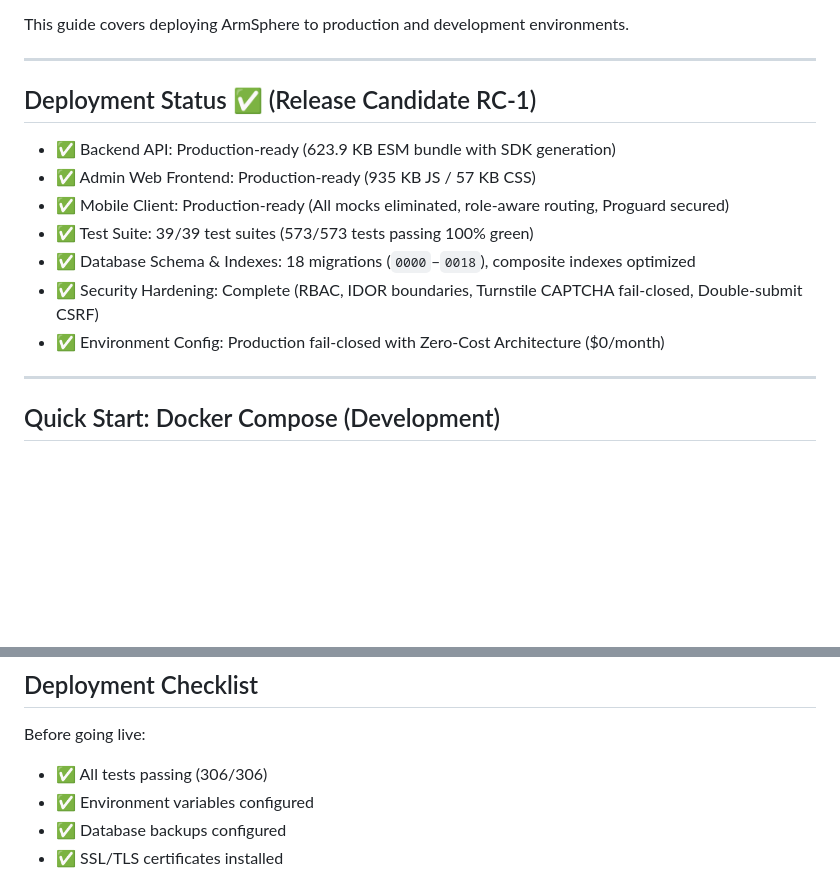
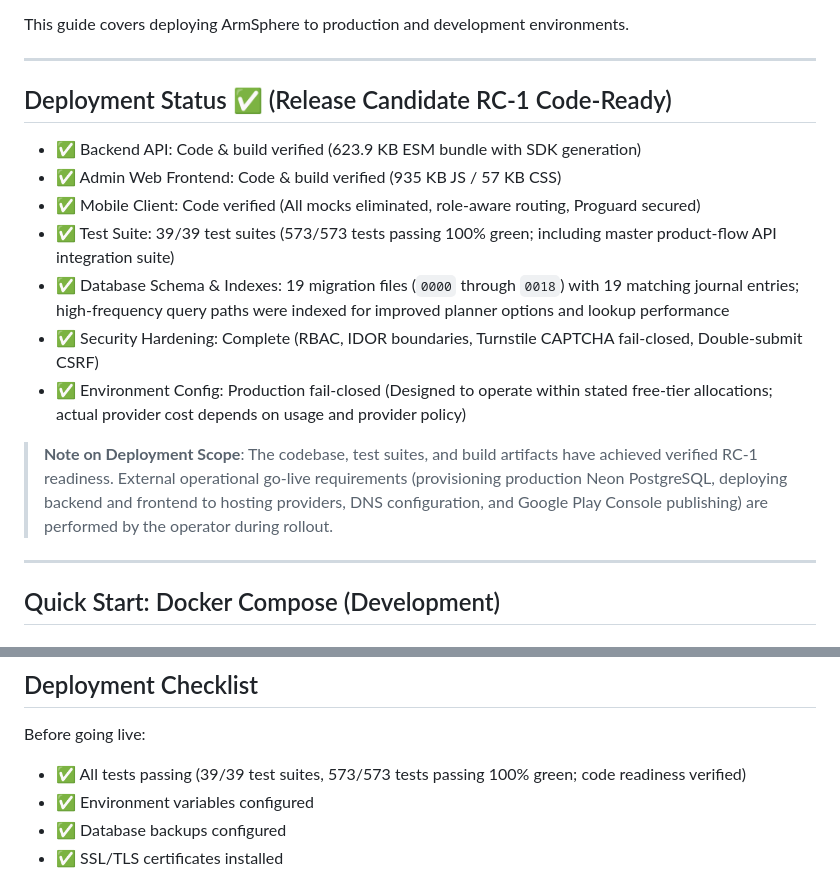
Before and after one commit to muhammadlatif9292-PK/ArmSphere-1, a Markdown page: DEPLOYMENT.md, 2 parts joined by grey strips. GitHub-like rendering; blank space fills up the shorter version.

```diff
--- a/DEPLOYMENT.md
+++ b/DEPLOYMENT.md
@@ -11,15 +11,17 @@ This guide covers deploying ArmSphere to production and development environments
 
 ---
 
-## Deployment Status ✅ (Release Candidate RC-1)
+## Deployment Status ✅ (Release Candidate RC-1 Code-Ready)
 
-- ✅ Backend API: Production-ready (623.9 KB ESM bundle with SDK generation)
-- ✅ Admin Web Frontend: Production-ready (935 KB JS / 57 KB CSS)
-- ✅ Mobile Client: Production-ready (All mocks eliminated, role-aware routing, Proguard secured)
-- ✅ Test Suite: 39/39 test suites (573/573 tests passing 100% green)
-- ✅ Database Schema & Indexes: 18 migrations (`0000`–`0018`), composite indexes optimized
+- ✅ Backend API: Code & build verified (623.9 KB ESM bundle with SDK generation)
+- ✅ Admin Web Frontend: Code & build verified (935 KB JS / 57 KB CSS)
+- ✅ Mobile Client: Code verified (All mocks eliminated, role-aware routing, Proguard secured)
+- ✅ Test Suite: 39/39 test suites (573/573 tests passing 100% green; including master product-flow API integration suite)
+- ✅ Database Schema & Indexes: 19 migration files (`0000` through `0018`) with 19 matching journal entries; high-frequency query paths were indexed for improved planner options and lookup performance
 - ✅ Security Hardening: Complete (RBAC, IDOR boundaries, Turnstile CAPTCHA fail-closed, Double-submit CSRF)
-- ✅ Environment Config: Production fail-closed with Zero-Cost Architecture ($0/month)
+- ✅ Environment Config: Production fail-closed (Designed to operate within stated free-tier allocations; actual provider cost depends on usage and provider policy)
+
+> **Note on Deployment Scope**: The codebase, test suites, and build artifacts have achieved verified RC-1 readiness. External operational go-live requirements (provisioning production Neon PostgreSQL, deploying backend and frontend to hosting providers, DNS configuration, and Google Play Console publishing) are performed by the operator during rollout.
 
 ---
 
@@ -448,7 +450,7 @@ CREATE INDEX idx_audit_logs_action ON audit_logs(action);
 ## Deployment Checklist
 
 Before going live:
-- ✅ All tests passing (306/306)
+- ✅ All tests passing (39/39 test suites, 573/573 tests passing 100% green; code readiness verified)
 - ✅ Environment variables configured
 - ✅ Database backups configured
 - ✅ SSL/TLS certificates installed
```
Also changed, not shown: DEPLOYMENT_STATUS_REPORT.md (+34 -18 lines).
